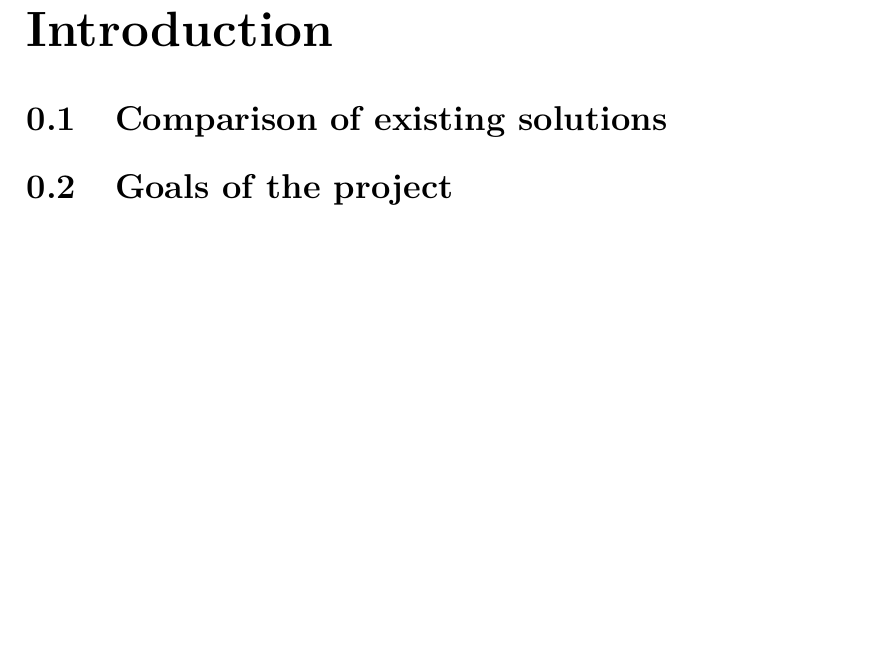
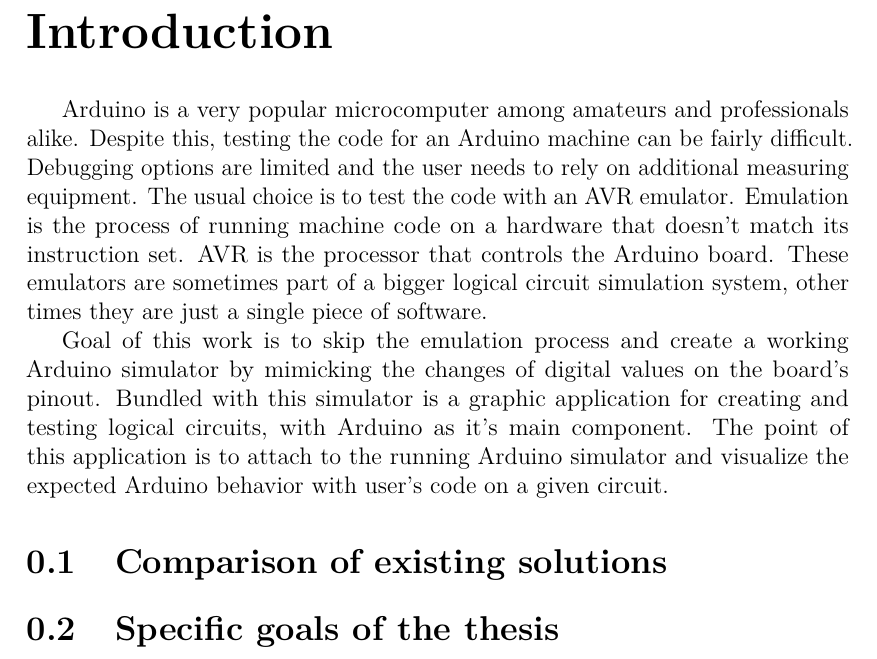
Before and after one commit to TenIdiotZInternetu/Arguino, a LaTeX thesis (thesis/thesis.tex, which reads thesis/preface.tex): part of page 6 of 14, cut so that both start at the same text, the shorter picture padded with empty space. Compiled offline with pdfLaTeX.

Commit message:
Introduction

```diff
--- a/thesis/preface.tex
+++ b/thesis/preface.tex
@@ -1,6 +1,12 @@
 \chapter*{Introduction}
 \addcontentsline{toc}{chapter}{Introduction}
 
+Arduino is a very popular microcomputer among amateurs and professionals alike. Despite this, testing the code for an Arduino machine can be fairly difficult. Debugging options are limited and the user needs to rely on additional measuring equipment. The usual choice is to test the code with an AVR emulator. Emulation is the process of running machine code on a hardware that doesn't match its instruction set. AVR is the processor that controls the Arduino board. These emulators are sometimes part of a bigger logical circuit simulation system, other times they are just a single piece of software.
+
+Goal of this work is to skip the emulation process and create a working Arduino simulator by mimicking the changes of digital values on the board's pinout. Bundled with this simulator is a graphic application for creating and testing logical circuits, with Arduino as it's main component. The point of this application is to attach to the running Arduino simulator and visualize the expected Arduino behavior with user's code on a given circuit.
+
+
+
 \section{Comparison of existing solutions}
 
-\section{Goals of the project}
+\section{Specific goals of the thesis}
```
Also changed, not shown: 1 other file.
